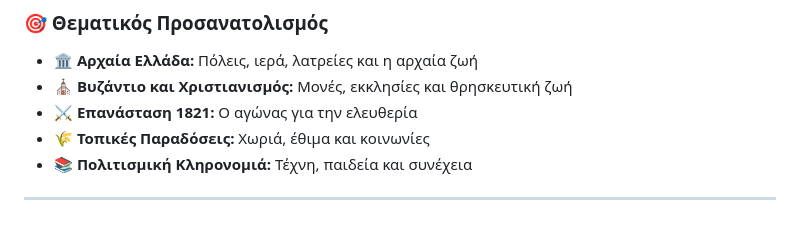
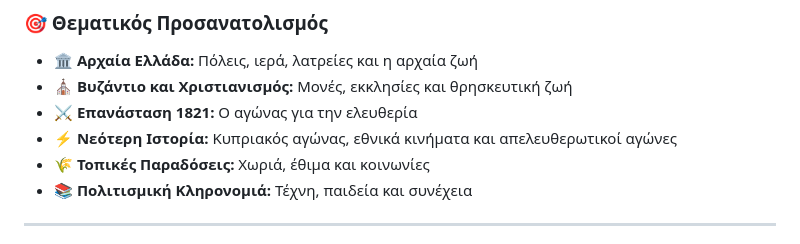
Before and after one commit to Michelis2023/meletemata-istoria-politismos, a Markdown page: README.md, the part around the change. Rendered like a GitHub page.

Commit message:
Προσθήκη κατηγορίας θεματικού προσανατολισμού: Νεότερη Ιστορία / Κυπριακός Αγώνας

```diff
--- a/README.md
+++ b/README.md
@@ -21,6 +21,7 @@
 - 🏛️ **Αρχαία Ελλάδα:** Πόλεις, ιερά, λατρείες και η αρχαία ζωή
 - ⛪ **Βυζάντιο και Χριστιανισμός:** Μονές, εκκλησίες και θρησκευτική ζωή
 - ⚔️ **Επανάσταση 1821:** Ο αγώνας για την ελευθερία
+- ⚡ **Νεότερη Ιστορία:** Κυπριακός αγώνας, εθνικά κινήματα και απελευθερωτικοί αγώνες
 - 🌾 **Τοπικές Παραδόσεις:** Χωριά, έθιμα και κοινωνίες
 - 📚 **Πολιτισμική Κληρονομιά:** Τέχνη, παιδεία και συνέχεια
 
```
